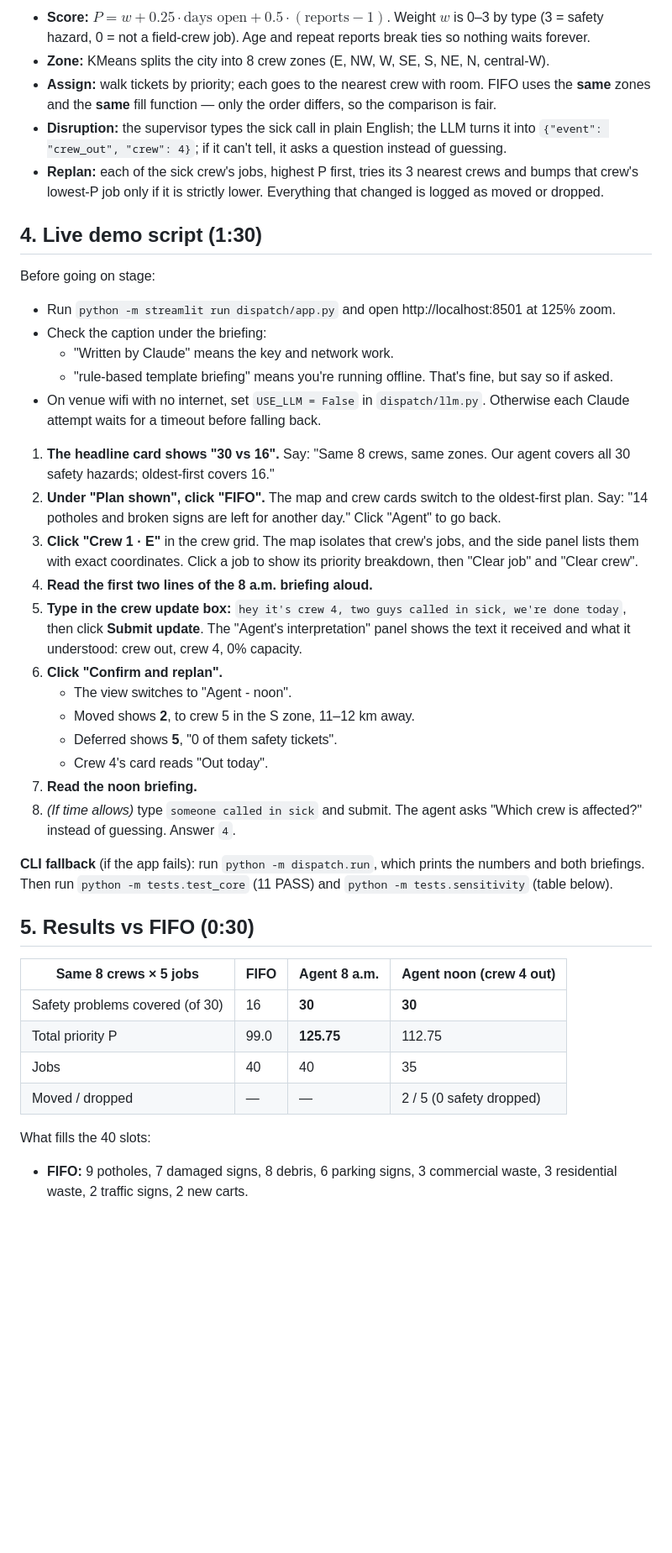
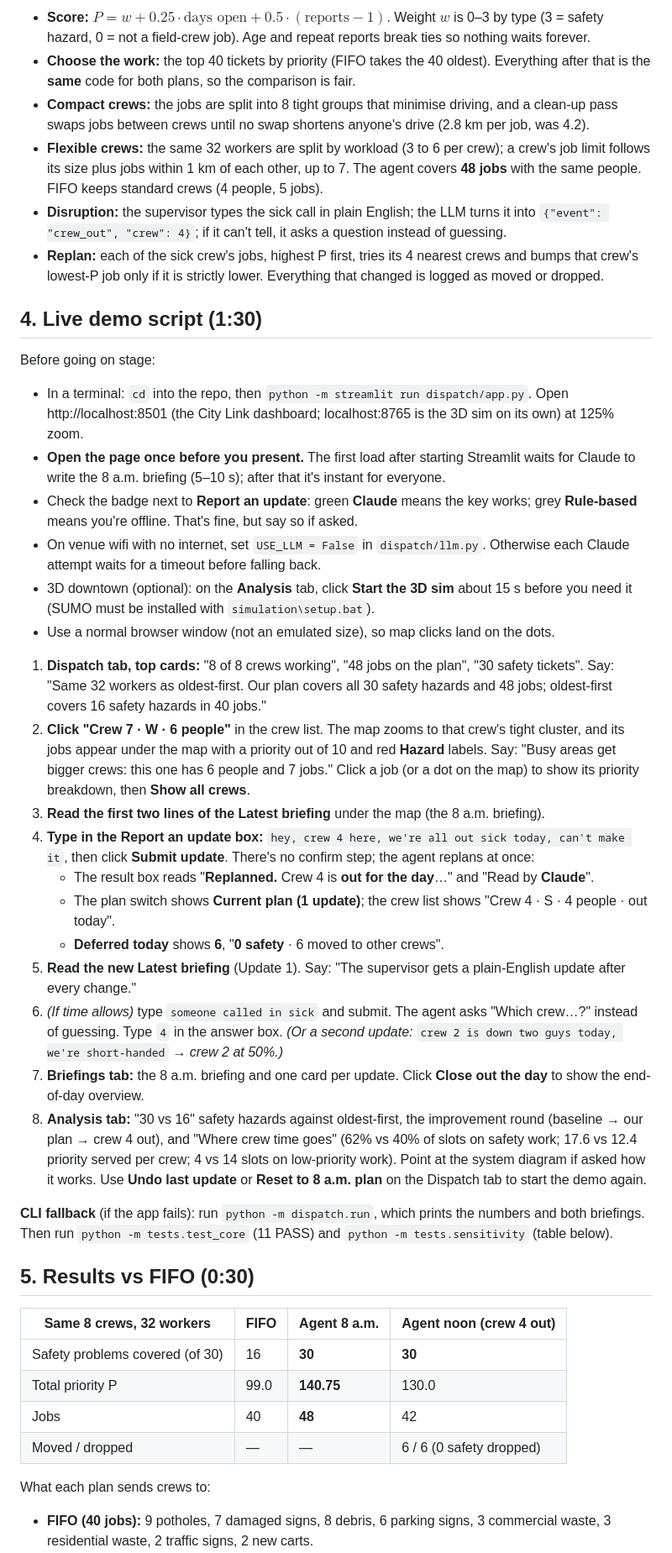
Before and after one commit to ColbyCadden/IEEE-Industry-Hackathon---Dispatch-agent, a Markdown page: docs/pitch.md, the part around one of its changes. Shown at 84% size. Drawn GitHub-style; blank space fills up the shorter version.

```diff
--- a/docs/pitch.md
+++ b/docs/pitch.md
@@ -70,45 +70,58 @@ flowchart LR
 - **Score:** $P = w + 0.25 \cdot \text{days open} + 0.5 \cdot (\text{reports} - 1)$.
   Weight $w$ is 0–3 by type (3 = safety hazard, 0 = not a field-crew job). Age and repeat
   reports break ties so nothing waits forever.
-- **Zone:** KMeans splits the city into 8 crew zones (E, NW, W, SE, S, NE, N, central-W).
-- **Assign:** walk tickets by priority; each goes to the nearest crew with room. FIFO uses the
-  **same** zones and the **same** fill function — only the order differs, so the comparison
-  is fair.
+- **Choose the work:** the top 40 tickets by priority (FIFO takes the 40 oldest). Everything
+  after that is the **same** code for both plans, so the comparison is fair.
+- **Compact crews:** the jobs are split into 8 tight groups that minimise driving, and a clean-up
+  pass swaps jobs between crews until no swap shortens anyone's drive (2.8 km per job, was 4.2).
+- **Flexible crews:** the same 32 workers are split by workload (3 to 6 per crew); a crew's job
+  limit follows its size plus jobs within 1 km of each other, up to 7. The agent covers **48
+  jobs** with the same people. FIFO keeps standard crews (4 people, 5 jobs).
 - **Disruption:** the supervisor types the sick call in plain English; the LLM turns it into
   `{"event": "crew_out", "crew": 4}`; if it can't tell, it asks a question instead of guessing.
-- **Replan:** each of the sick crew's jobs, highest P first, tries its 3 nearest crews and
+- **Replan:** each of the sick crew's jobs, highest P first, tries its 4 nearest crews and
   bumps that crew's lowest-P job only if it is strictly lower. Everything that changed is
   logged as moved or dropped.
 
 ## 4. Live demo script (1:30)
 
 Before going on stage:
-- Run `python -m streamlit run dispatch/app.py` and open http://localhost:8501 at 125% zoom.
-- Check the caption under the briefing:
-  - "Written by Claude" means the key and network work.
-  - "rule-based template briefing" means you're running offline. That's fine, but say so if asked.
+- In a terminal: `cd` into the repo, then `python -m streamlit run dispatch/app.py`. Open
+  http://localhost:8501 (the City Link dashboard; localhost:8765 is the 3D sim on its own) at 125% zoom.
+- **Open the page once before you present.** The first load after starting Streamlit waits for
+  Claude to write the 8 a.m. briefing (5–10 s); after that it's instant for everyone.
+- Check the badge next to **Report an update**: green **Claude** means the key works; grey
+  **Rule-based** means you're offline. That's fine, but say so if asked.
 - On venue wifi with no internet, set `USE_LLM = False` in `dispatch/llm.py`. Otherwise each
   Claude attempt waits for a timeout before falling back.
+- 3D downtown (optional): on the **Analysis** tab, click **Start the 3D sim** about 15 s before
+  you need it (SUMO must be installed with `simulation\setup.bat`).
+- Use a normal browser window (not an emulated size), so map clicks land on the dots.
 
-1. **The headline card shows "30 vs 16".** Say: "Same 8 crews, same zones. Our agent covers all
-   30 safety hazards; oldest-first covers 16."
-2. **Under "Plan shown", click "FIFO".** The map and crew cards switch to the oldest-first plan.
-   Say: "14 potholes and broken signs are left for another day." Click "Agent" to go back.
-3. **Click "Crew 1 · E"** in the crew grid. The map isolates that crew's jobs, and the side panel
-   lists them with exact coordinates. Click a job to show its priority breakdown, then
-   "Clear job" and "Clear crew".
-4. **Read the first two lines of the 8 a.m. briefing aloud.**
-5. **Type in the crew update box:** `hey it's crew 4, two guys called in sick, we're done today`,
-   then click **Submit update**. The "Agent's interpretation" panel shows the text it received and
-   what it understood: crew out, crew 4, 0% capacity.
-6. **Click "Confirm and replan".**
-   - The view switches to "Agent - noon".
-   - Moved shows **2**, to crew 5 in the S zone, 11–12 km away.
-   - Deferred shows **5**, "0 of them safety tickets".
-   - Crew 4's card reads "Out today".
-7. **Read the noon briefing.**
-8. *(If time allows)* type `someone called in sick` and submit. The agent asks "Which crew is
-   affected?" instead of guessing. Answer `4`.
+1. **Dispatch tab, top cards:** "8 of 8 crews working", "48 jobs on the plan", "30 safety
+   tickets". Say: "Same 32 workers as oldest-first. Our plan covers all 30 safety hazards and 48
+   jobs; oldest-first covers 16 safety hazards in 40 jobs."
+2. **Click "Crew 7 · W · 6 people"** in the crew list. The map zooms to that crew's tight cluster,
+   and its jobs appear under the map with a priority out of 10 and red **Hazard** labels. Say: "Busy
+   areas get bigger crews: this one has 6 people and 7 jobs." Click a job (or a dot on the map) to
+   show its priority breakdown, then **Show all crews**.
+3. **Read the first two lines of the Latest briefing** under the map (the 8 a.m. briefing).
+4. **Type in the Report an update box:** `hey, crew 4 here, we're all out sick today, can't make it`,
+   then click **Submit update**. There's no confirm step; the agent replans at once:
+   - The result box reads "**Replanned.** Crew 4 is **out for the day**…" and "Read by **Claude**".
+   - The plan switch shows **Current plan (1 update)**; the crew list shows "Crew 4 · S · 4 people · out today".
+   - **Deferred today** shows **6**, "**0 safety** · 6 moved to other crews".
+5. **Read the new Latest briefing** (Update 1). Say: "The supervisor gets a plain-English update
+   after every change."
+6. *(If time allows)* type `someone called in sick` and submit. The agent asks "Which crew…?"
+   instead of guessing. Type `4` in the answer box. *(Or a second update:*
+   `crew 2 is down two guys today, we're short-handed` *→ crew 2 at 50%.)*
+7. **Briefings tab:** the 8 a.m. briefing and one card per update. Click **Close out the day** to
+   show the end-of-day overview.
+8. **Analysis tab:** "30 vs 16" safety hazards against oldest-first, the improvement round
+   (baseline → our plan → crew 4 out), and "Where crew time goes" (62% vs 40% of slots on safety
+   work; 17.6 vs 12.4 priority served per crew; 4 vs 14 slots on low-priority work). Point at the system diagram if asked how it works.
+   Use **Undo last update** or **Reset to 8 a.m. plan** on the Dispatch tab to start the demo again.
 
 **CLI fallback** (if the app fails): run `python -m dispatch.run`, which prints the numbers and
 both briefings. Then run `python -m tests.test_core` (11 PASS) and `python -m tests.sensitivity`
@@ -116,14 +129,14 @@ both briefings. Then run `python -m tests.test_core` (11 PASS) and `python -m te
 
 ## 5. Results vs FIFO (0:30)
 
-| Same 8 crews × 5 jobs | FIFO | Agent 8 a.m. | Agent noon (crew 4 out) |
+| Same 8 crews, 32 workers | FIFO | Agent 8 a.m. | Agent noon (crew 4 out) |
 |---|---|---|---|
 | Safety problems covered (of 30) | 16 | **30** | **30** |
-| Total priority P | 99.0 | **125.75** | 112.75 |
-| Jobs | 40 | 40 | 35 |
-| Moved / dropped | — | — | 2 / 5 (0 safety dropped) |
+| Total priority P | 99.0 | **140.75** | 130.0 |
+| Jobs | 40 | **48** | 42 |
+| Moved / dropped | — | — | 6 / 6 (0 safety dropped) |
 
-What fills the 40 slots:
+What each plan sends crews to:
 
-- **FIFO:** 9 potholes, 7 damaged signs, 8 debris, 6 parking signs, 3 commercial waste,
+- **FIFO (40 jobs):** 9 potholes, 7 damaged signs, 8 debris, 6 parking signs, 3 commercial waste,
   3 residential waste, 2 traffic signs, 2 new carts.
```
Also changed, not shown: other parts of docs/pitch.md (+21 -17 lines), docs/submission.md (+29 -21 lines).
